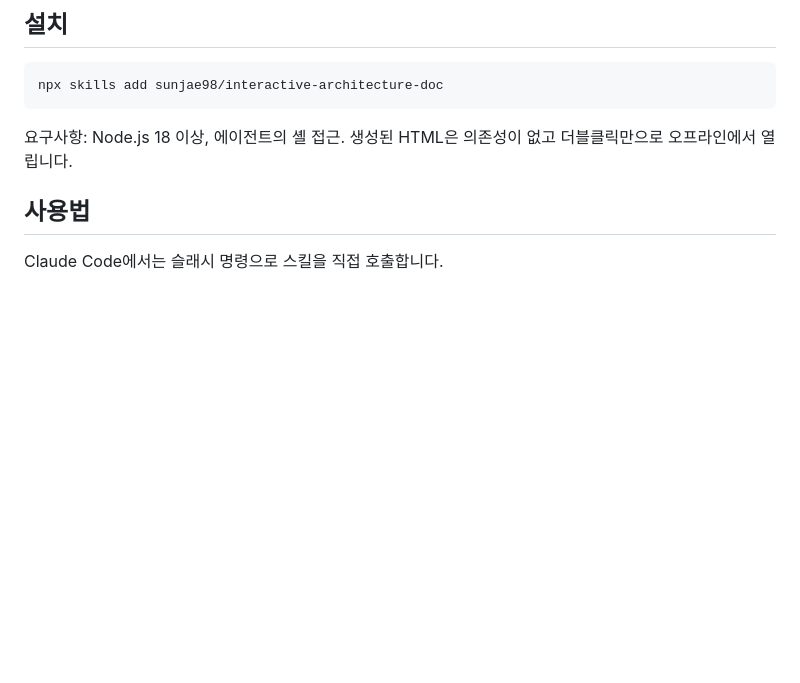
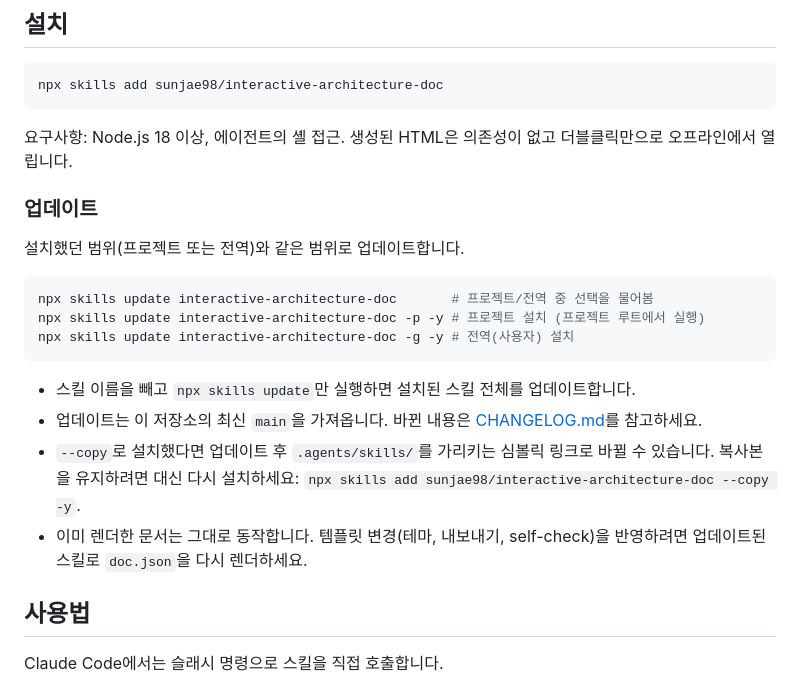
Before and after one commit to sunjae98/interactive-architecture-doc, a Markdown page: README.ko.md, the part around the change. Drawn GitHub-style; blank space fills up the shorter version.

Commit message:
Document how to update an installed skill
Co-Authored-By: Claude Opus 5.5 <noreply@anthropic.com>

````diff
--- a/README.ko.md
+++ b/README.ko.md
@@ -68,6 +68,23 @@ npx skills add sunjae98/interactive-architecture-doc
 ```
 
 요구사항: Node.js 18 이상, 에이전트의 셸 접근. 생성된 HTML은 의존성이 없고 더블클릭만으로 오프라인에서 열립니다.
+
+### 업데이트
+
+설치했던 범위(프로젝트 또는 전역)와 같은 범위로 업데이트합니다.
+
+```sh
+npx skills update interactive-architecture-doc       # 프로젝트/전역 중 선택을 물어봄
+npx skills update interactive-architecture-doc -p -y # 프로젝트 설치 (프로젝트 루트에서 실행)
+npx skills update interactive-architecture-doc -g -y # 전역(사용자) 설치
+```
+
+- 스킬 이름을 빼고 `npx skills update`만 실행하면 설치된 스킬 전체를 업데이트합니다.
+- 업데이트는 이 저장소의 최신 `main`을 가져옵니다. 바뀐 내용은 [CHANGELOG.md](CHANGELOG.md)를 참고하세요.
+- `--copy`로 설치했다면 업데이트 후 `.agents/skills/`를 가리키는 심볼릭 링크로 바뀔 수 있습니다. 복사본을
+  유지하려면 대신 다시 설치하세요: `npx skills add sunjae98/interactive-architecture-doc --copy -y`.
+- 이미 렌더한 문서는 그대로 동작합니다. 템플릿 변경(테마, 내보내기, self-check)을 반영하려면 업데이트된 스킬로
+  `doc.json`을 다시 렌더하세요.
 
 ## 사용법
 
````
Also changed, not shown: README.md (+17 -0 lines).
